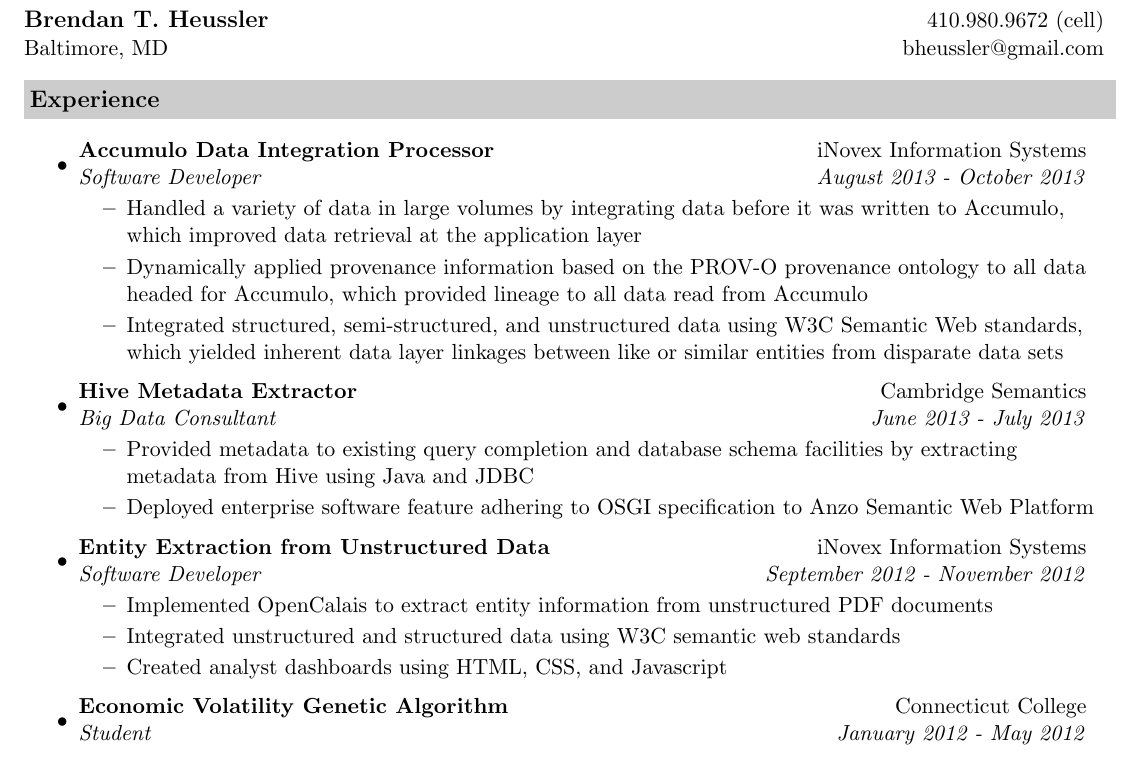
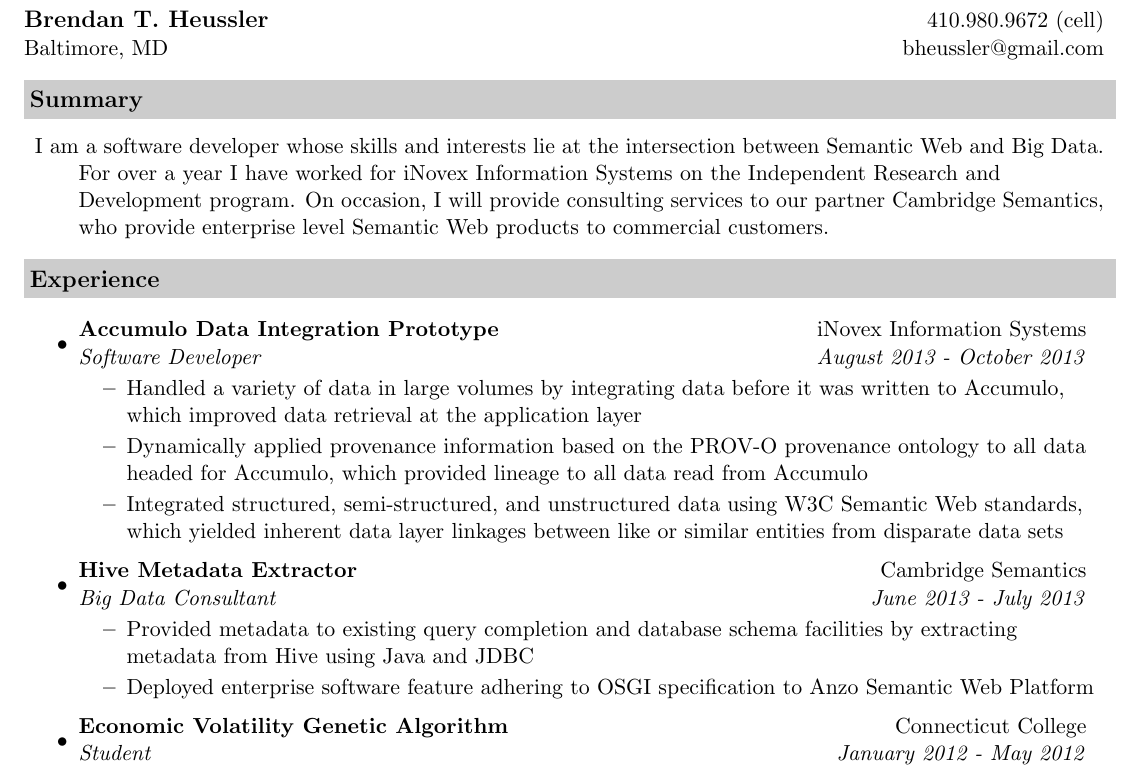
Before and after one commit to beedaan/resume, a LaTeX CV (Brendan_Heussler_Resume.tex): part of the page, cut so that both start at the same text. Compiled offline with pdfLaTeX.

Commit message:
Include Summary

```diff
--- a/Brendan_Heussler_Resume.tex
+++ b/Brendan_Heussler_Resume.tex
@@ -45,10 +45,16 @@
 
 \vspace{0.1in}
 
+\resheading{Summary}
+\begin{description}
+	\item
+		I am a software developer whose skills and interests lie at the intersection between Semantic Web and Big Data.  For over a year I have worked for iNovex Information Systems on the Independent Research and Development program.  On occasion, I will provide consulting services to our partner Cambridge Semantics, who provide enterprise level Semantic Web products to commercial customers.
+\end{description}
+
 \resheading{Experience}
 \begin{itemize}
 	\item
-	\ressubheading{Accumulo Data Integration Processor}{iNovex Information Systems}{Software Developer}{August 2013 - October 2013}
+	\ressubheading{Accumulo Data Integration Prototype}{iNovex Information Systems}{Software Developer}{August 2013 - October 2013}
 	\begin{itemize}
 		\resitem{Handled a variety of data in large volumes by integrating data before it was written to Accumulo, which improved data retrieval at the application layer}
 		\resitem{Dynamically applied provenance information based on the PROV-O provenance ontology to all data headed for Accumulo, which provided lineage to all data read from Accumulo}
@@ -60,14 +66,6 @@
 	\begin{itemize}
 		\resitem{Provided metadata to existing query completion and database schema facilities by extracting metadata from Hive using Java and JDBC}
 		\resitem{Deployed enterprise software feature adhering to OSGI specification to Anzo Semantic Web Platform}
-	\end{itemize}
-
-	\item
-	\ressubheading{Entity Extraction from Unstructured Data}{iNovex Information Systems}{Software Developer}{September 2012 - November 2012}
-	\begin{itemize}
-		\resitem{Implemented OpenCalais to extract entity information from unstructured PDF documents}
-		\resitem{Integrated unstructured and structured data using W3C semantic web standards}
-		\resitem{Created analyst dashboards using HTML, CSS, and Javascript}
 	\end{itemize}
 
 	\item
```
Also changed, not shown: Brendan_Heussler_Resume.pdf.
